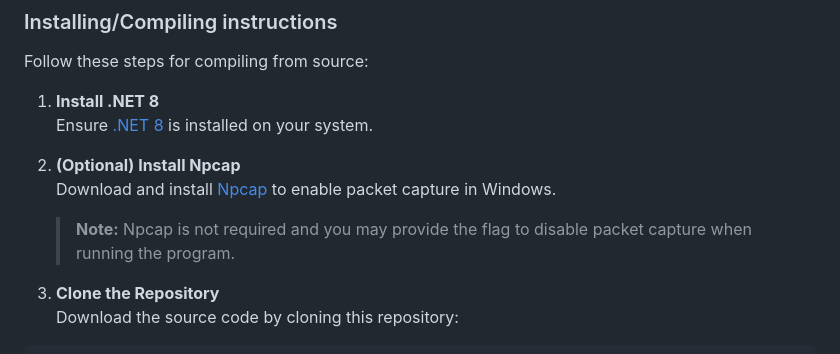
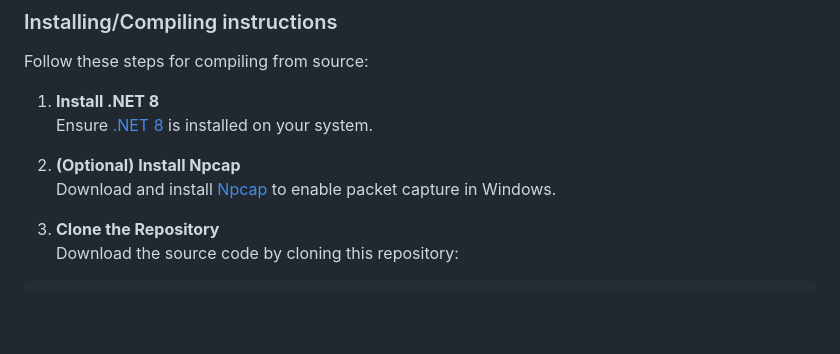
Before and after one commit to H4NM/WhoYouCalling, a Markdown page: README.md, the part around the change. Drawn GitHub-style; blank space fills up the shorter version.

Commit message:
Update README
Removed note about specifying argument for excluding packet capture. That's by default when not supplying flag for capturing packets.

```diff
--- a/README.md
+++ b/README.md
@@ -111,7 +111,6 @@ Follow these steps for compiling from source:
 
 2. **(Optional) Install Npcap**
    Download and install [Npcap](https://npcap.com/#download) to enable packet capture in Windows.
-   > **Note:** Npcap is not required and you may provide the flag to disable packet capture when running the program.
 
 3. **Clone the Repository**
    Download the source code by cloning this repository:
```
